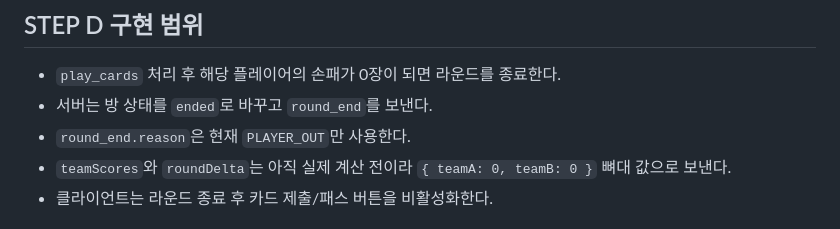
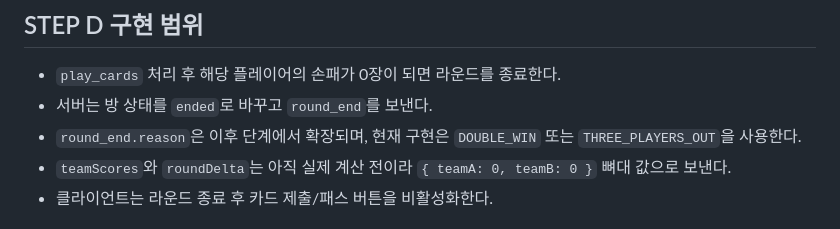
Before and after one commit to sonsajang92/AIGAME, a Markdown page: docs/socket-events-v1.md, the part around the change. Drawn GitHub-style.

Commit message:
Align round end reason docs

```diff
--- a/docs/socket-events-v1.md
+++ b/docs/socket-events-v1.md
@@ -85,7 +85,7 @@
 
 - `play_cards` 처리 후 해당 플레이어의 손패가 0장이 되면 라운드를 종료한다.
 - 서버는 방 상태를 `ended`로 바꾸고 `round_end`를 보낸다.
-- `round_end.reason`은 현재 `PLAYER_OUT`만 사용한다.
+- `round_end.reason`은 이후 단계에서 확장되며, 현재 구현은 `DOUBLE_WIN` 또는 `THREE_PLAYERS_OUT`을 사용한다.
 - `teamScores`와 `roundDelta`는 아직 실제 계산 전이라 `{ teamA: 0, teamB: 0 }` 뼈대 값으로 보낸다.
 - 클라이언트는 라운드 종료 후 카드 제출/패스 버튼을 비활성화한다.
 
```
